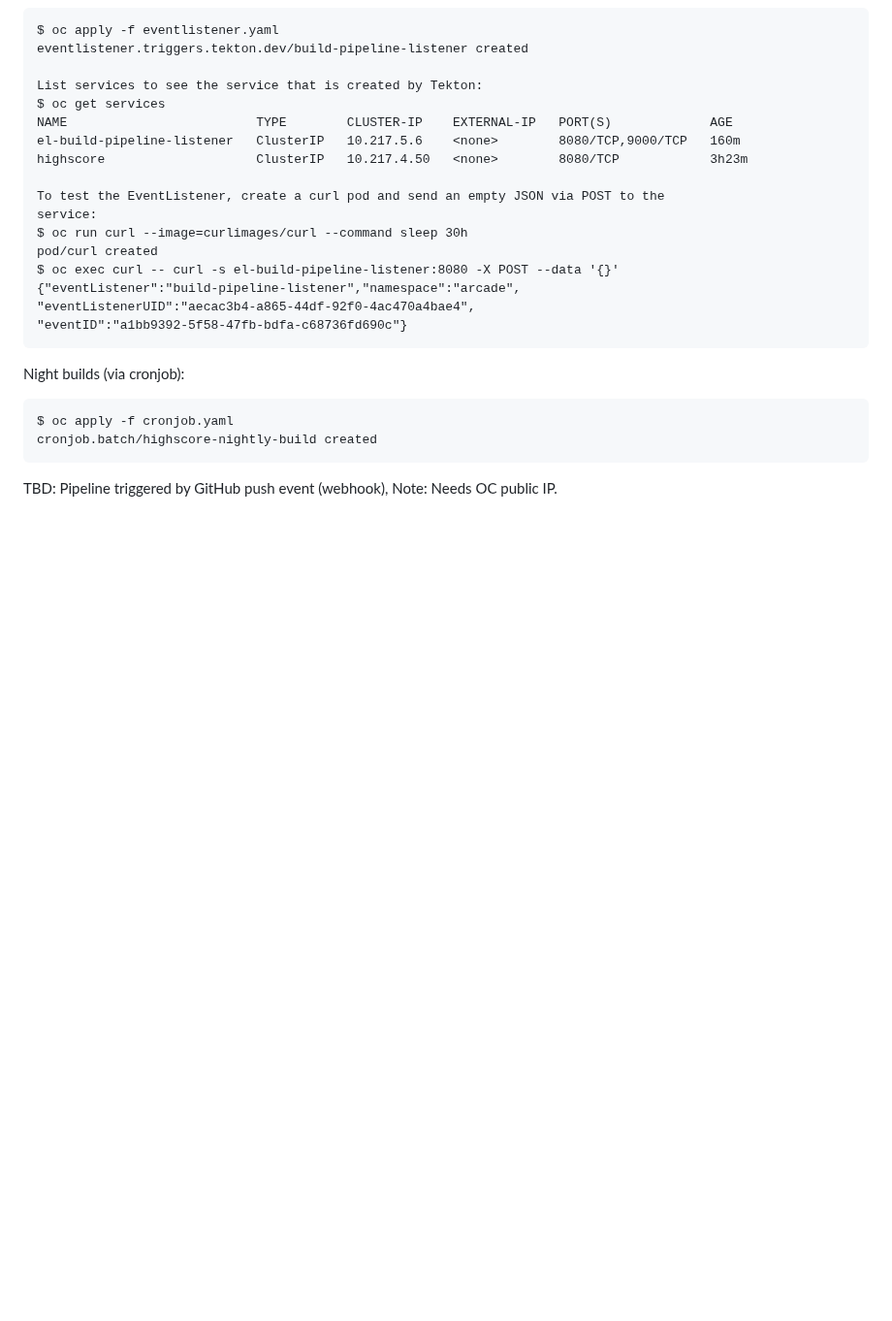
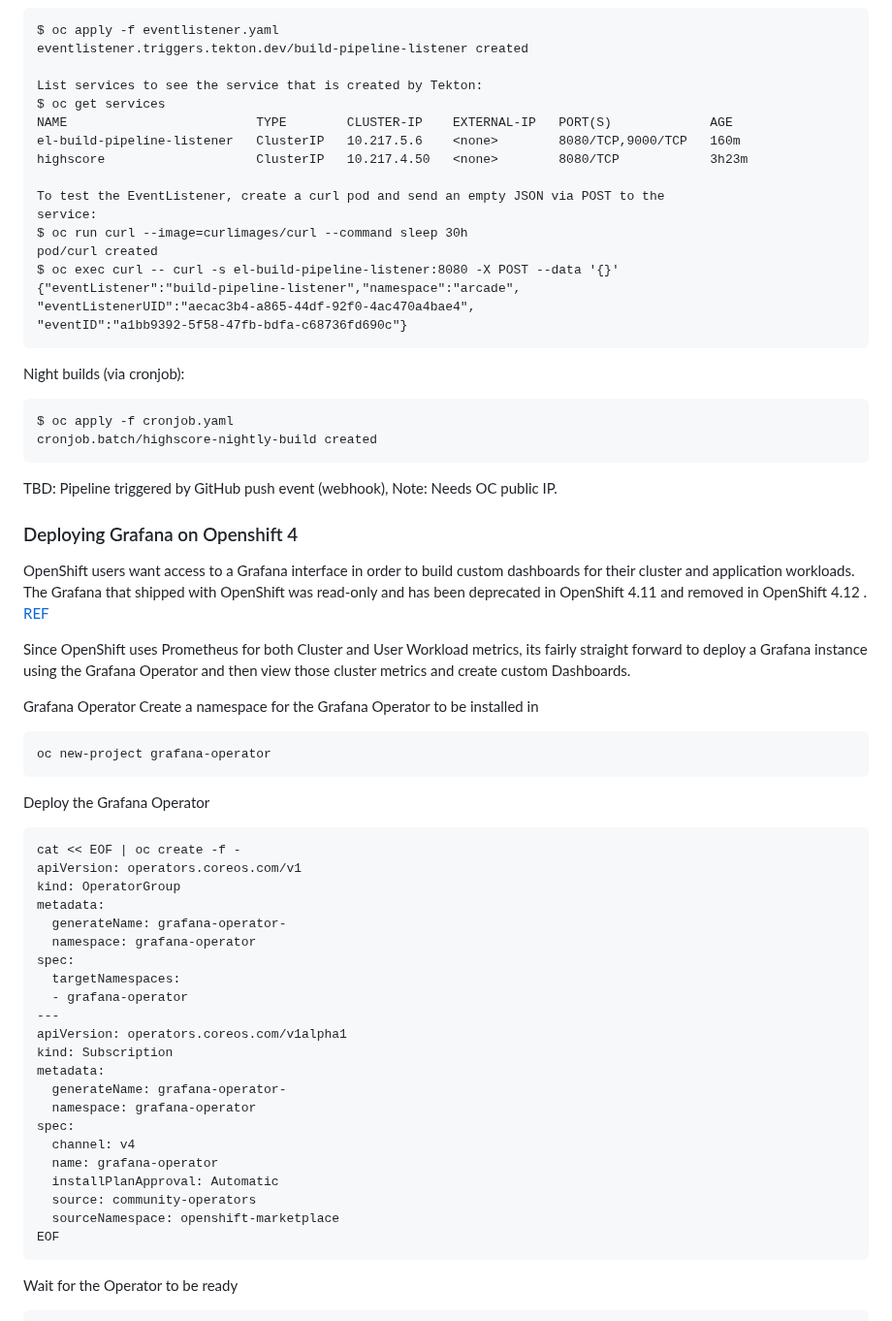
Before and after one commit to adavarski/OpenShift-CRC-Playground, a Markdown page: README.md, the part around one of its changes. Shown at 97% size. GitHub-like rendering; blank space fills up the shorter version.

````diff
--- a/README.md
+++ b/README.md
@@ -444,3 +444,45 @@ $ oc apply -f cronjob.yaml
 cronjob.batch/highscore-nightly-build created
 ```
 TBD: Pipeline triggered by GitHub push event (webhook), Note: Needs OC public IP.
+
+
+### Deploying Grafana on Openshift 4
+
+OpenShift users want access to a Grafana interface in order to build custom dashboards for their cluster and application workloads. The Grafana that shipped with OpenShift was read-only and has been deprecated in OpenShift 4.11 and removed in OpenShift 4.12 . [REF](https://issues.redhat.com/browse/MON-1591?focusedCommentId=19239654&page=com.atlassian.jira.plugin.system.issuetabpanels%3Acomment-tabpanel#comment-19239654)
+
+Since OpenShift uses Prometheus for both Cluster and User Workload metrics, its fairly straight forward to deploy a Grafana instance using the Grafana Operator and then view those cluster metrics and create custom Dashboards.
+
+Grafana Operator
+Create a namespace for the Grafana Operator to be installed in
+
+```
+oc new-project grafana-operator
+```
+
+Deploy the Grafana Operator
+```
+cat << EOF | oc create -f -
+apiVersion: operators.coreos.com/v1
+kind: OperatorGroup
+metadata:
+  generateName: grafana-operator-
+  namespace: grafana-operator
+spec:
+  targetNamespaces:
+  - grafana-operator
+---
+apiVersion: operators.coreos.com/v1alpha1
+kind: Subscription
+metadata:
+  generateName: grafana-operator-
+  namespace: grafana-operator
+spec:
+  channel: v4
+  name: grafana-operator
+  installPlanApproval: Automatic
+  source: community-operators
+  sourceNamespace: openshift-marketplace
+EOF
+```
+Wait for the Operator to be ready
+
````
Also changed, not shown: other parts of README.md (+59 -0 lines).
